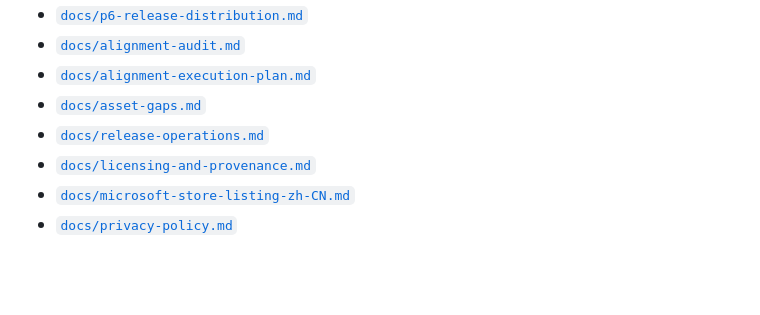
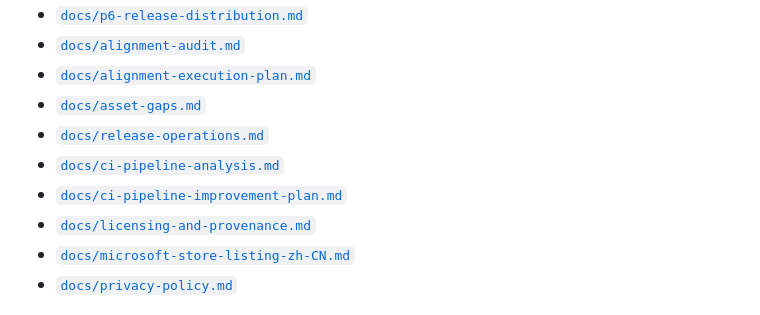
Before and after one commit to HEROhuqinchao/desktop_pet_v2, a Markdown page: README.md, the part around the change. Rendered like a GitHub page; blank space fills up the shorter version.

Commit message:
docs(ci): add pipeline analysis and improvement plan
沉淀 GitHub Actions 流水线现状分析（结构、真实运行证据、优点与
P0-P3 分级风险）和配套改造方案（环境审批闸门、action 钉 SHA、
构建溯源、去重门禁、消除魔法数字等），并登记到 README 文档索引。

```diff
--- a/README.md
+++ b/README.md
@@ -161,6 +161,8 @@ release/mac-arm64/Desktop Pet.app
 - [`docs/alignment-execution-plan.md`](docs/alignment-execution-plan.md)
 - [`docs/asset-gaps.md`](docs/asset-gaps.md)
 - [`docs/release-operations.md`](docs/release-operations.md)
+- [`docs/ci-pipeline-analysis.md`](docs/ci-pipeline-analysis.md)
+- [`docs/ci-pipeline-improvement-plan.md`](docs/ci-pipeline-improvement-plan.md)
 - [`docs/licensing-and-provenance.md`](docs/licensing-and-provenance.md)
 - [`docs/microsoft-store-listing-zh-CN.md`](docs/microsoft-store-listing-zh-CN.md)
 - [`docs/privacy-policy.md`](docs/privacy-policy.md)
```
Also changed, not shown: docs/ci-pipeline-analysis.md (added, +134 -0 lines), docs/ci-pipeline-improvement-plan.md (added, +195 -0 lines).
